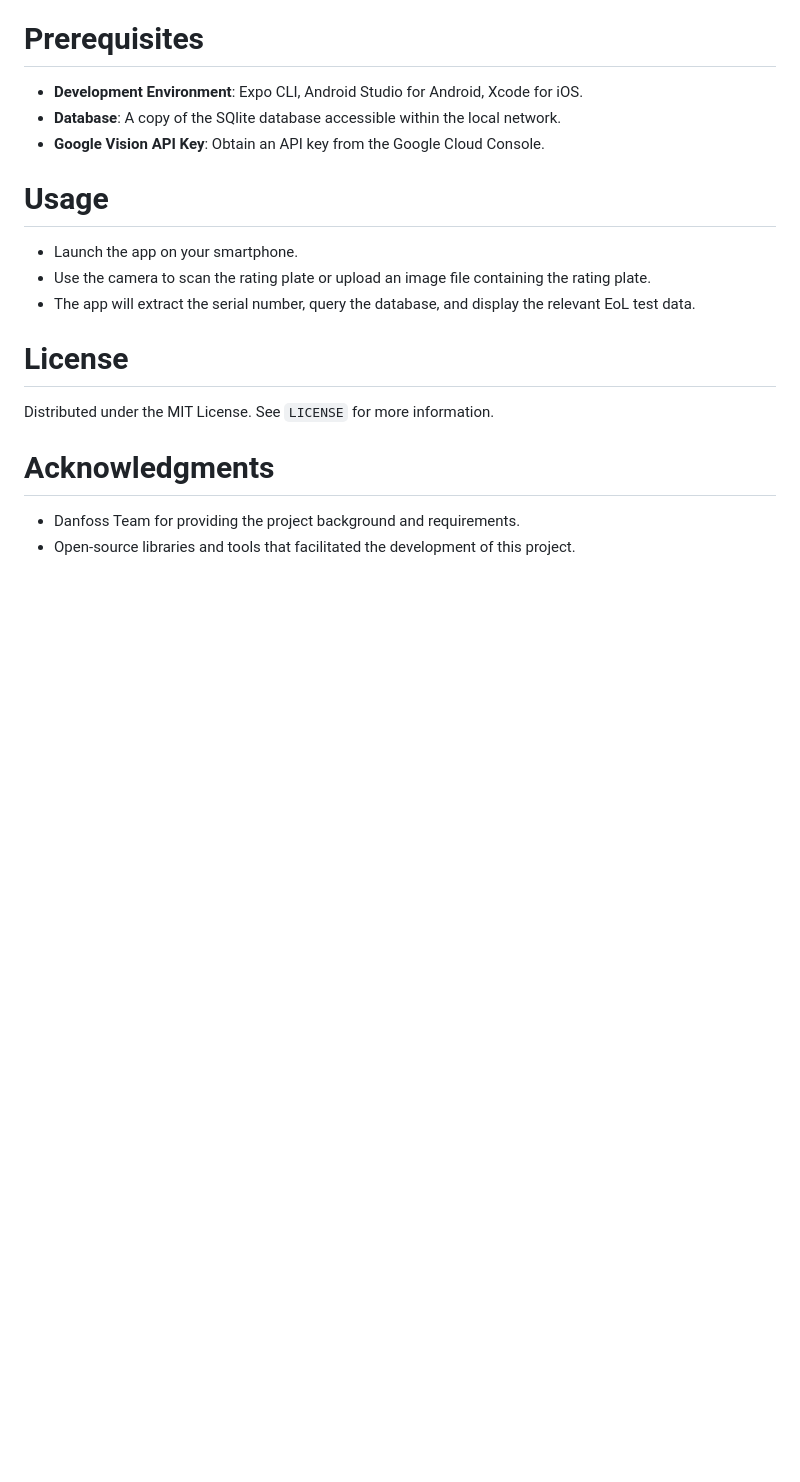
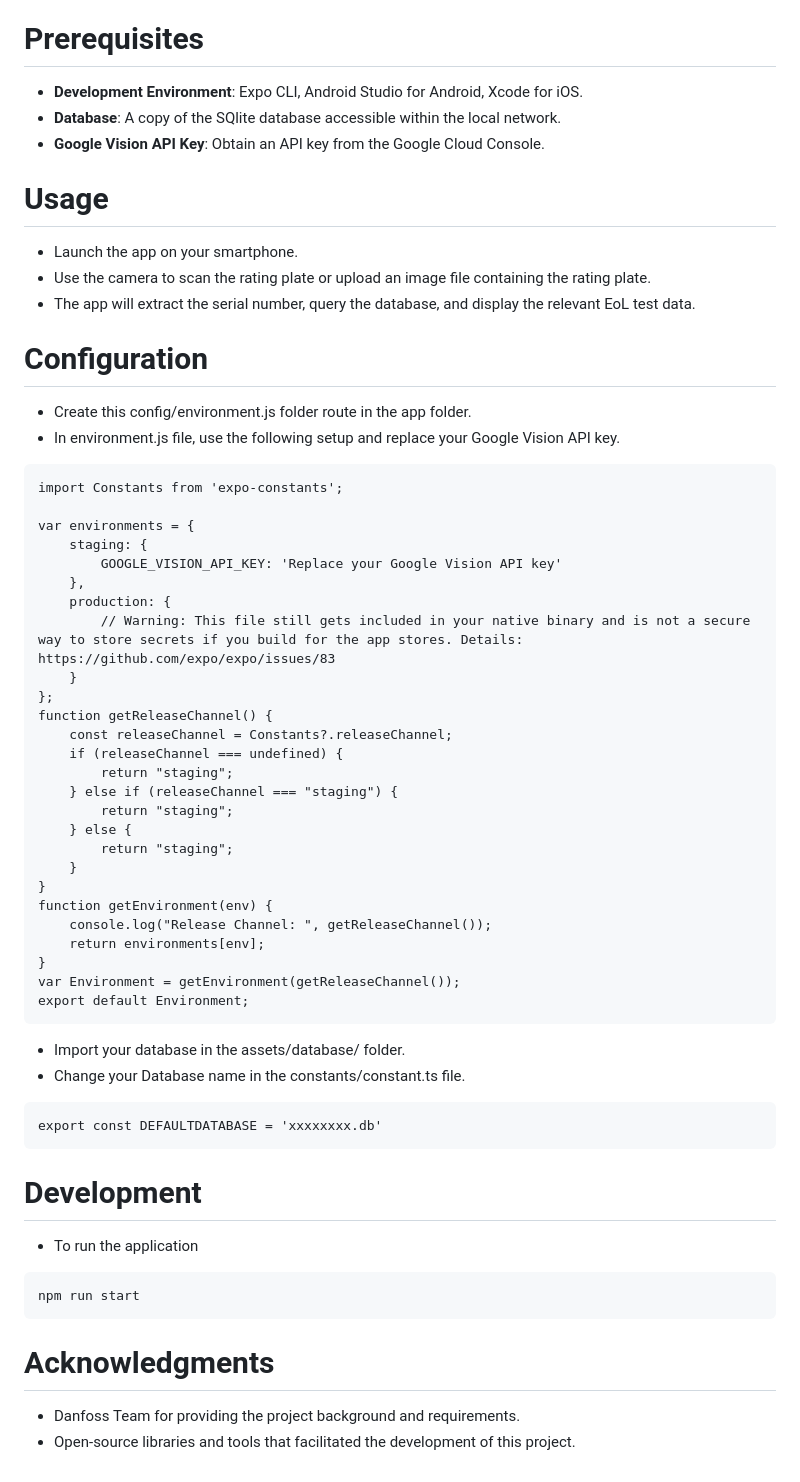
Before and after one commit to yethuhlaing/danfoss-machine-vision-app, a Markdown page: README.md, the part around the change printed below. GitHub-like rendering; blank space fills up the shorter version.

````diff
--- a/README.md
+++ b/README.md
@@ -40,9 +40,48 @@ The React Native app using Expo that serves as a Human-Machine Interface (HMI) f
 - Use the camera to scan the rating plate or upload an image file containing the rating plate.
 - The app will extract the serial number, query the database, and display the relevant EoL test data.
 
-# License
-Distributed under the MIT License. See `LICENSE` for more information.
 
+# Configuration
+- Create this config/environment.js folder route in the app folder.
+- In environment.js file, use the following setup and replace your Google Vision API key.
+```
+import Constants from 'expo-constants';
+
+var environments = {
+    staging: {
+        GOOGLE_VISION_API_KEY: 'Replace your Google Vision API key'
+    },
+    production: {
+        // Warning: This file still gets included in your native binary and is not a secure way to store secrets if you build for the app stores. Details: https://github.com/expo/expo/issues/83
+    }
+};
+function getReleaseChannel() {
+    const releaseChannel = Constants?.releaseChannel;
+    if (releaseChannel === undefined) {
+        return "staging";
+    } else if (releaseChannel === "staging") {
+        return "staging";
+    } else {
+        return "staging";
+    }
+}
+function getEnvironment(env) {
+    console.log("Release Channel: ", getReleaseChannel());
+    return environments[env];
+}
+var Environment = getEnvironment(getReleaseChannel());
+export default Environment;
+```
+- Import your database in the assets/database/ folder.
+- Change your Database name in the constants/constant.ts file.
+```
+export const DEFAULTDATABASE = 'xxxxxxxx.db'
+```
+# Development
+- To run the application
+```
+npm run start
+```
 # Acknowledgments
 - Danfoss Team for providing the project background and requirements.
 - Open-source libraries and tools that facilitated the development of this project.
````
Also changed, not shown: other parts of README.md (+2 -2 lines).
